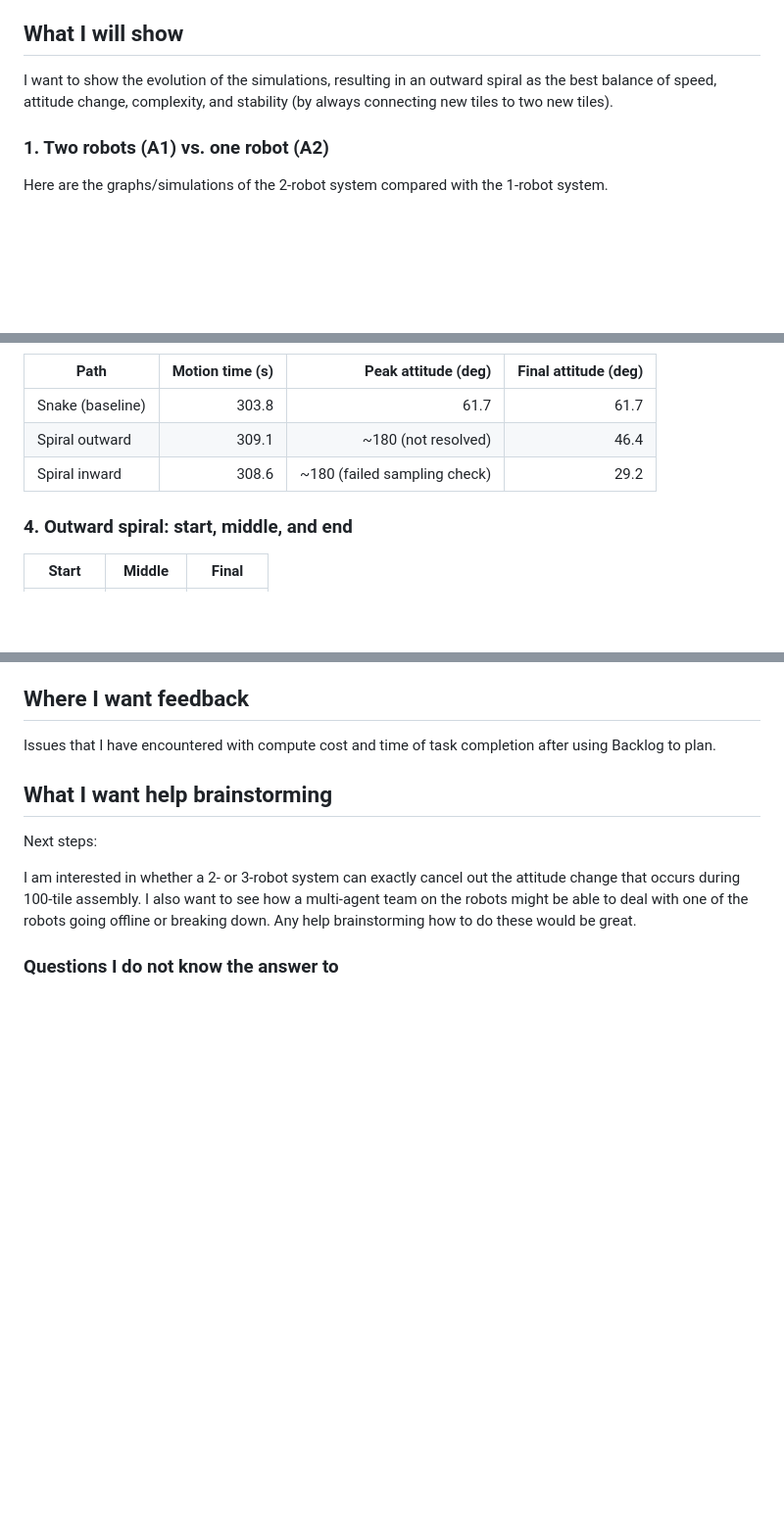
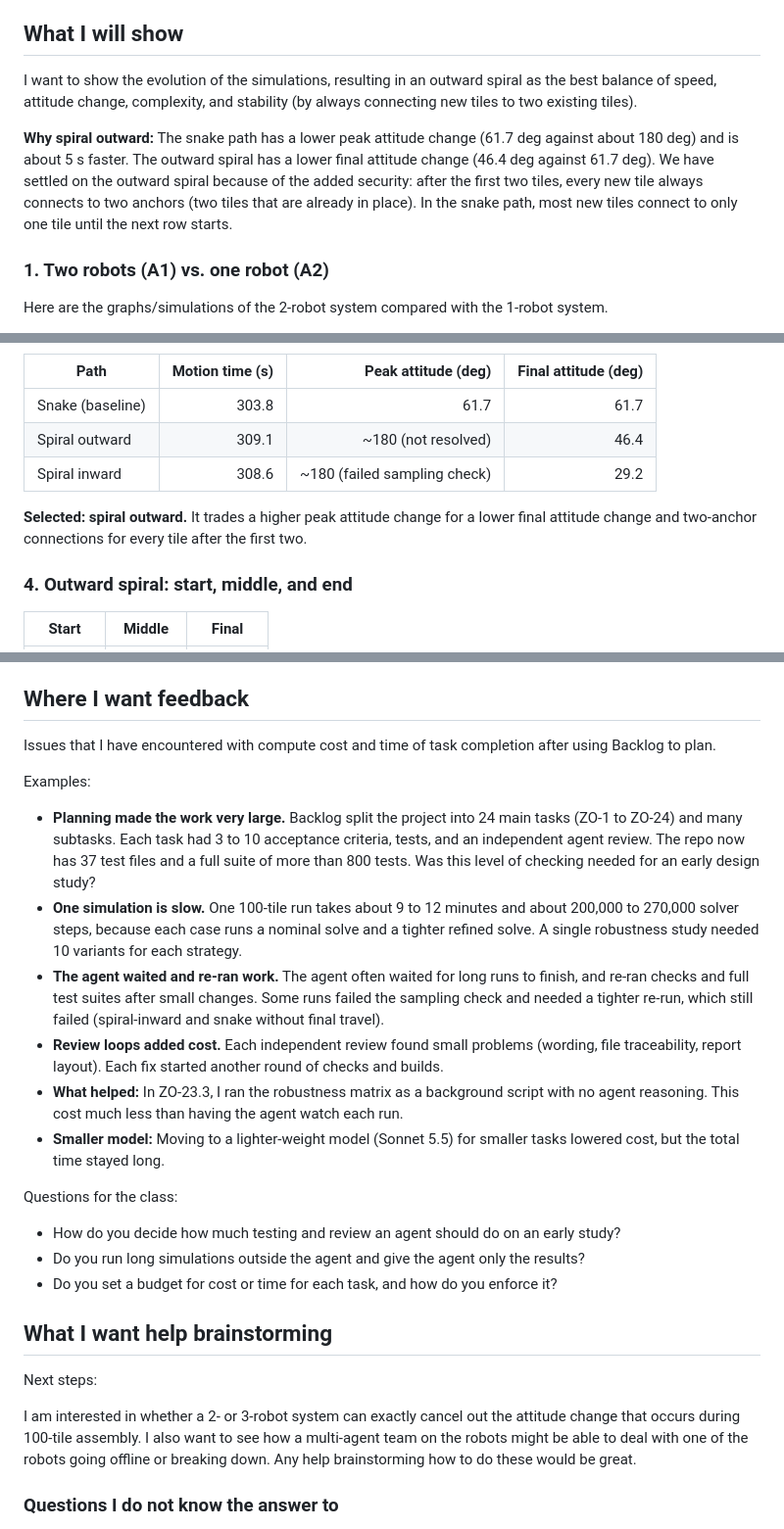
Before and after one commit to 16S893-AI-for-engineering-research/michaelkuhl10, a Markdown page: pod-clinic/issue_body.md, 3 parts joined by grey strips. Shown at 98% size. GitHub-like rendering; blank space fills up the shorter version.

Commit message:
Update pod clinic issue text

```diff
--- a/pod-clinic/issue_body.md
+++ b/pod-clinic/issue_body.md
@@ -8,7 +8,9 @@ Feedback on processes, and advice for next steps: tools or ways of completing th
 
 ## What I will show
 
-I want to show the evolution of the simulations, resulting in an outward spiral as the best balance of speed, attitude change, complexity, and stability (by always connecting new tiles to two new tiles).
+I want to show the evolution of the simulations, resulting in an outward spiral as the best balance of speed, attitude change, complexity, and stability (by always connecting new tiles to two existing tiles).
+
+**Why spiral outward:** The snake path has a lower peak attitude change (61.7 deg against about 180 deg) and is about 5 s faster. The outward spiral has a lower final attitude change (46.4 deg against 61.7 deg). We have settled on the outward spiral because of the added security: after the first two tiles, every new tile always connects to two anchors (two tiles that are already in place). In the snake path, most new tiles connect to only one tile until the next row starts.
 
 ### 1. Two robots (A1) vs. one robot (A2)
 
@@ -44,6 +46,8 @@ Four-way comparison (MP4): [sq100_four_way.mp4](https://github.com/16S893-AI-for
 | Spiral outward | 309.1 | ~180 (not resolved) | 46.4 |
 | Spiral inward | 308.6 | ~180 (failed sampling check) | 29.2 |
 
+**Selected: spiral outward.** It trades a higher peak attitude change for a lower final attitude change and two-anchor connections for every tile after the first two.
+
 ### 4. Outward spiral: start, middle, and end
 
 | Start | Middle | Final |
@@ -73,6 +77,19 @@ Repo files to look at:
 
 Issues that I have encountered with compute cost and time of task completion after using Backlog to plan.
 
+Examples:
+- **Planning made the work very large.** Backlog split the project into 24 main tasks (ZO-1 to ZO-24) and many subtasks. Each task had 3 to 10 acceptance criteria, tests, and an independent agent review. The repo now has 37 test files and a full suite of more than 800 tests. Was this level of checking needed for an early design study?
+- **One simulation is slow.** One 100-tile run takes about 9 to 12 minutes and about 200,000 to 270,000 solver steps, because each case runs a nominal solve and a tighter refined solve. A single robustness study needed 10 variants for each strategy.
+- **The agent waited and re-ran work.** The agent often waited for long runs to finish, and re-ran checks and full test suites after small changes. Some runs failed the sampling check and needed a tighter re-run, which still failed (spiral-inward and snake without final travel).
+- **Review loops added cost.** Each independent review found small problems (wording, file traceability, report layout). Each fix started another round of checks and builds.
+- **What helped:** In ZO-23.3, I ran the robustness matrix as a background script with no agent reasoning. This cost much less than having the agent watch each run.
+- **Smaller model:** Moving to a lighter-weight model (Sonnet 5.5) for smaller tasks lowered cost, but the total time stayed long.
+
+Questions for the class:
+- How do you decide how much testing and review an agent should do on an early study?
+- Do you run long simulations outside the agent and give the agent only the results?
+- Do you set a budget for cost or time for each task, and how do you enforce it?
+
 ## What I want help brainstorming
 
 Next steps:
```
